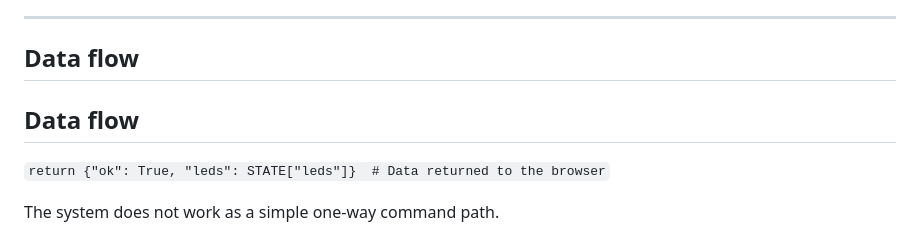
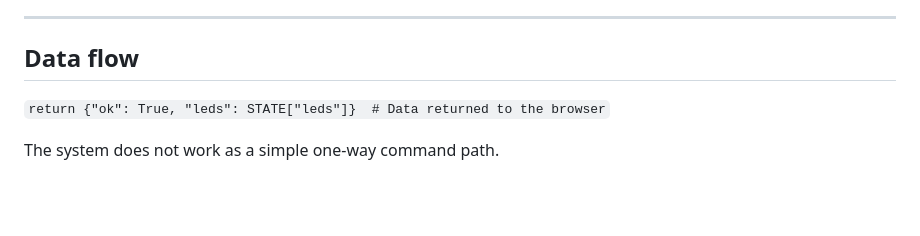
Before and after one commit to philippe86220/UNO-Q-RGB-LEDs-MPU-MCU, a Markdown page: README.md, the part around the change. Rendered like a GitHub page; blank space fills up the shorter version.

Commit message:
Fix duplicate section in README
Removed duplicate 'Data flow' section from README.

```diff
--- a/README.md
+++ b/README.md
@@ -161,8 +161,6 @@ color_output = on AND channel
 
 ## Data flow
 
-## Data flow
-
 `return {"ok": True, "leds": STATE["leds"]}  # Data returned to the browser`
 
 The system does not work as a simple one-way command path.
```
